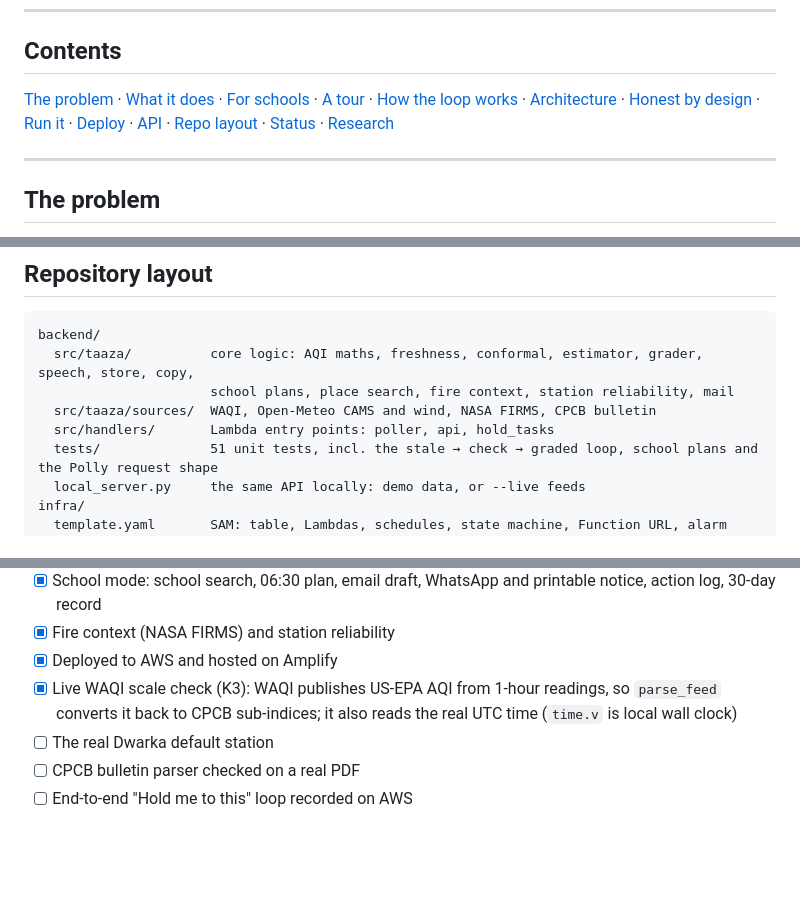
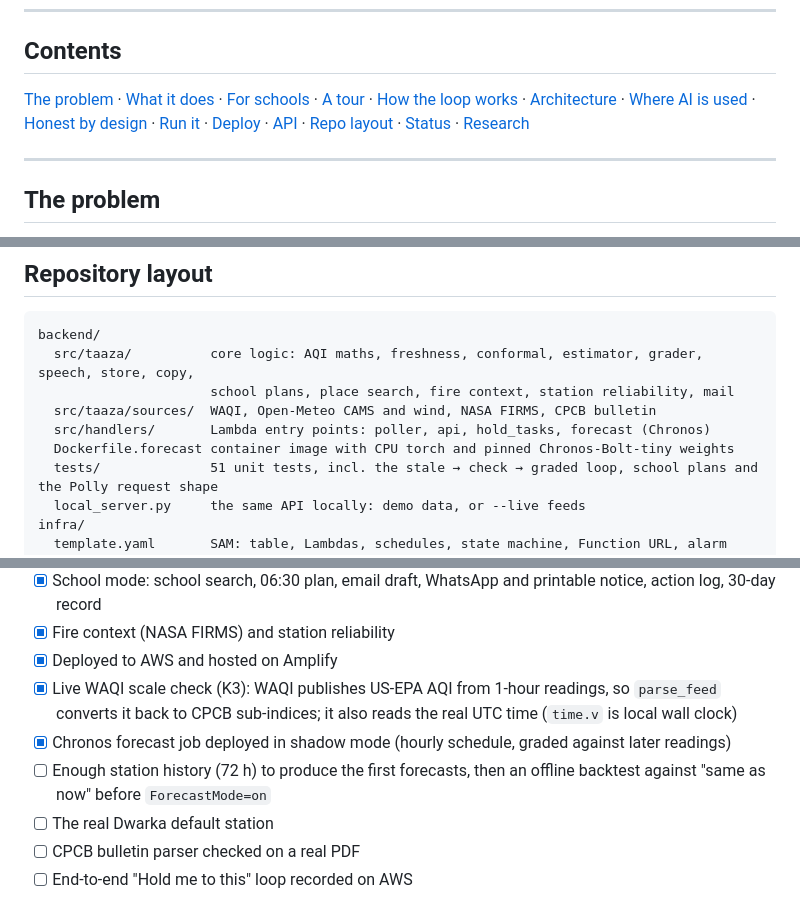
Before and after one commit to Cubix33/taaza-hawa, a Markdown page: README.md, 3 parts joined by grey strips. Drawn GitHub-style; blank space fills up the shorter version.

```diff
--- a/README.md
+++ b/README.md
@@ -28,7 +28,7 @@ WeMakeDevs × AWS **Environmental Hacks 2026**
 
 ## Contents
 
-[The problem](#the-problem) · [What it does](#what-it-does) · [For schools](#for-schools) · [A tour](#a-tour) · [How the loop works](#how-the-loop-works) · [Architecture](#architecture) · [Honest by design](#honest-by-design) · [Run it](#run-it-locally) · [Deploy](#deploy-to-aws) · [API](#api) · [Repo layout](#repository-layout) · [Status](#status) · [Research](#research-behind-it)
+[The problem](#the-problem) · [What it does](#what-it-does) · [For schools](#for-schools) · [A tour](#a-tour) · [How the loop works](#how-the-loop-works) · [Architecture](#architecture) · [Where AI is used](#where-ai-is-used) · [Honest by design](#honest-by-design) · [Run it](#run-it-locally) · [Deploy](#deploy-to-aws) · [API](#api) · [Repo layout](#repository-layout) · [Status](#status) · [Research](#research-behind-it)
 
 ---
 
@@ -255,7 +275,8 @@ backend/
   src/taaza/          core logic: AQI maths, freshness, conformal, estimator, grader, speech, store, copy,
                       school plans, place search, fire context, station reliability, mail
   src/taaza/sources/  WAQI, Open-Meteo CAMS and wind, NASA FIRMS, CPCB bulletin
-  src/handlers/       Lambda entry points: poller, api, hold_tasks
+  src/handlers/       Lambda entry points: poller, api, hold_tasks, forecast (Chronos)
+  Dockerfile.forecast container image with CPU torch and pinned Chronos-Bolt-tiny weights
   tests/              51 unit tests, incl. the stale → check → graded loop, school plans and the Polly request shape
   local_server.py     the same API locally: demo data, or --live feeds
 infra/
@@ -278,6 +299,8 @@ Built during the hack window (8–11 Oct 2026). Open work is tracked as [issues]
 - [x] Fire context (NASA FIRMS) and station reliability
 - [x] Deployed to AWS and hosted on Amplify
 - [x] Live WAQI scale check (K3): WAQI publishes US-EPA AQI from 1-hour readings, so `parse_feed` converts it back to CPCB sub-indices; it also reads the real UTC time (`time.v` is local wall clock)
+- [x] Chronos forecast job deployed in shadow mode (hourly schedule, graded against later readings)
+- [ ] Enough station history (72 h) to produce the first forecasts, then an offline backtest against "same as now" before `ForecastMode=on`
 - [ ] The real Dwarka default station
 - [ ] CPCB bulletin parser checked on a real PDF
 - [ ] End-to-end "Hold me to this" loop recorded on AWS
```
Also changed, not shown: other parts of README.md (+21 -1 lines).
